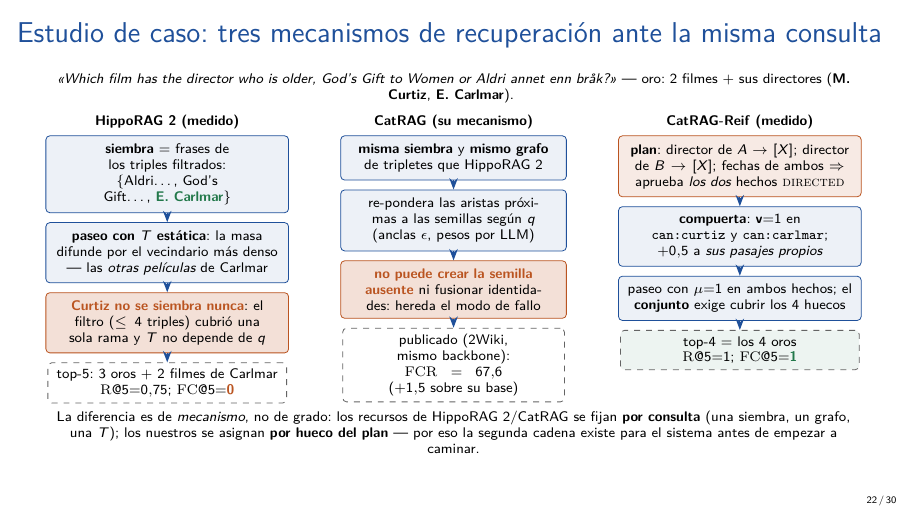
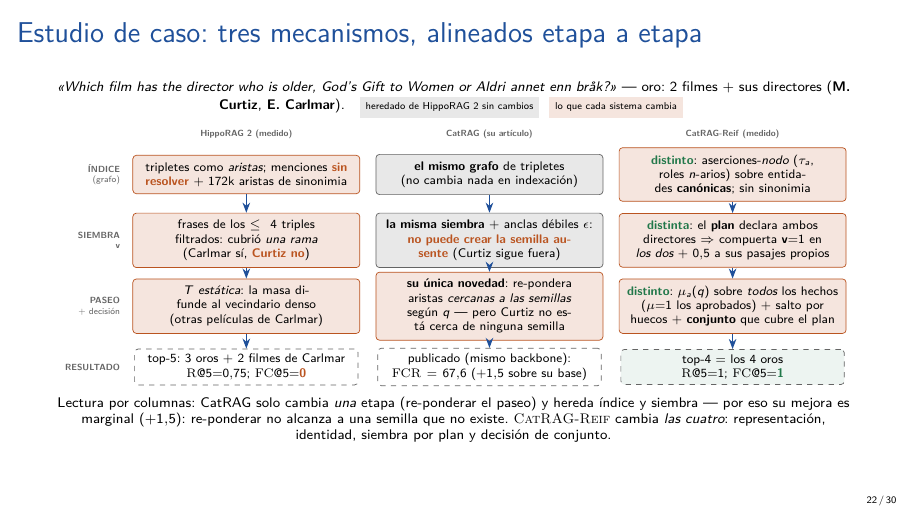
Before and after one commit to bjur27r/hiv_rag, LaTeX slides (docs/presentacion_sistema.tex): page 22 of 30. Compiled offline with pdfLaTeX.

Commit message:
Estudio de caso realineado etapa a etapa: CatRAG hereda indice y siembra (gris) y solo cambia el paseo; el nuestro cambia las cuatro etapas
Co-Authored-By: Claude Fable 5 <noreply@anthropic.com>

```diff
--- a/docs/presentacion_sistema.tex
+++ b/docs/presentacion_sistema.tex
@@ -754,45 +754,64 @@
 \end{frame}
 
 
-\begin{frame}{Estudio de caso: tres mecanismos de recuperación ante la misma consulta}
+\begin{frame}{Estudio de caso: tres mecanismos, alineados etapa a etapa}
 \centering\scriptsize
 \emph{«Which film has the director who is older, God's Gift to Women or Aldri annet enn br\aa k?»}
---- oro: 2 filmes $+$ sus directores (\textbf{M. Curtiz}, \textbf{E. Carlmar}).
+--- oro: 2 filmes $+$ sus directores (\textbf{M. Curtiz}, \textbf{E. Carlmar}).\quad
+\colorbox{grisf!15}{\tiny heredado de \hippo{} sin cambios}\ \
+\colorbox{teja!15}{\tiny lo que cada sistema cambia}
 \vspace{1mm}
-\begin{columns}[T]
-\column{0.33\textwidth}\centering
-\textbf{\hippo{} (medido)}\\[0.8mm]
-\begin{tikzpicture}[x=1mm, y=1mm, font=\tiny, node distance=1.6mm]
-  \node[caja, text width=40mm] (h1) {\textbf{siembra} $=$ frases de los triples filtrados:\\ \{Aldri\dots, God's Gift\dots, \bien{E. Carlmar}\}};
-  \node[caja, below=of h1, text width=40mm] (h2) {\textbf{paseo con $T$ estática}: la masa difunde por el vecindario más denso --- las \emph{otras películas} de Carlmar};
-  \node[caja, below=of h2, text width=40mm, fill=teja!18, draw=teja] (h3) {\mal{Curtiz no se siembra nunca}: el filtro ($\le 4$ triples) cubrió una sola rama y $T$ no depende de $q$};
-  \node[dato, below=of h3, text width=40mm] (h4) {top-5: 3 oros $+$ 2 filmes de Carlmar\\ $\mathrm{R@}5{=}0{,}75$; $\mathrm{FC@}5{=}\mal{0}$};
-  \draw[fl] (h1) -- (h2); \draw[fl] (h2) -- (h3); \draw[fl] (h3) -- (h4);
-\end{tikzpicture}
-\column{0.30\textwidth}\centering
-\textbf{CatRAG (su mecanismo)}\\[0.8mm]
-\begin{tikzpicture}[x=1mm, y=1mm, font=\tiny, node distance=1.6mm]
-  \node[caja, text width=37mm] (c1) {\textbf{misma siembra} y \textbf{mismo grafo} de tripletes que \hippo{}};
-  \node[caja, below=of c1, text width=37mm] (c2) {re-pondera las aristas próximas a las semillas según $q$ (anclas $\epsilon$, pesos por LLM)};
-  \node[caja, below=of c2, text width=37mm, fill=teja!18, draw=teja] (c3) {\mal{no puede crear la semilla ausente} ni fusionar identidades: hereda el modo de fallo};
-  \node[dato, below=of c3, text width=37mm] (c4) {publicado (2Wiki, mismo backbone):\\ $\mathrm{FCR}=67{,}6$ ($+1{,}5$ sobre su base)};
-  \draw[fl] (c1) -- (c2); \draw[fl] (c2) -- (c3); \draw[fl] (c3) -- (c4);
-\end{tikzpicture}
-\column{0.33\textwidth}\centering
-\textbf{\sys{} (medido)}\\[0.8mm]
-\begin{tikzpicture}[x=1mm, y=1mm, font=\tiny, node distance=1.6mm]
-  \node[caja, fill=teja!12, draw=teja, text width=40mm] (n1) {\textbf{plan}: director de $A\to[X]$; director de $B\to[X]$; fechas de ambos $\Rightarrow$ aprueba \emph{los dos} hechos \textsc{directed}};
-  \node[caja, below=of n1, text width=40mm] (n2) {\textbf{compuerta}: $\mathbf v{=}1$ en \texttt{can:curtiz} y \texttt{can:carlmar}; $+0{,}5$ a \emph{sus pasajes propios}};
-  \node[caja, below=of n2, text width=40mm] (n3) {paseo con $\mu{=}1$ en ambos hechos; el \textbf{conjunto} exige cubrir los 4 huecos};
-  \node[dato, below=of n3, text width=40mm, fill=verde!8] (n4) {top-4 $=$ los 4 oros\\ $\mathrm{R@}5{=}1$; $\mathrm{FC@}5{=}\bien{1}$};
-  \draw[fl] (n1) -- (n2); \draw[fl] (n2) -- (n3); \draw[fl] (n3) -- (n4);
-\end{tikzpicture}
-\end{columns}
+
+\resizebox{0.99\textwidth}{!}{%
+\begin{tikzpicture}[x=1mm, y=1mm, font=\tiny]
+  % etiquetas de etapa (izquierda)
+  \node[et, align=right, anchor=east] at (-2,42) {\textbf{ÍNDICE}\\ (grafo)};
+  \node[et, align=right, anchor=east] at (-2,29) {\textbf{SIEMBRA}\\ $\mathbf v$};
+  \node[et, align=right, anchor=east] at (-2,16) {\textbf{PASEO}\\ $+$ decisión};
+  \node[et, align=right, anchor=east] at (-2,4)  {\textbf{RESULTADO}};
+  % cabeceras
+  \node[et] at (22,50)  {\textbf{\hippo{} (medido)}};
+  \node[et] at (70,50)  {\textbf{CatRAG (su artículo)}};
+  \node[et] at (118,50) {\textbf{\sys{} (medido)}};
+  % ---------------- fila INDICE
+  \node[caja, fill=teja!15, draw=teja, text width=42mm] (i1) at (22,42)
+    {tripletes como \emph{aristas}; menciones \mal{sin resolver} $+$ $172$k aristas de sinonimia};
+  \node[caja, fill=grisf!15, draw=grisf, text width=42mm] (i2) at (70,42)
+    {\textbf{el mismo grafo} de tripletes\\ (no cambia nada en indexación)};
+  \node[caja, fill=teja!15, draw=teja, text width=42mm] (i3) at (118,42)
+    {\bien{distinto}: aserciones-\emph{nodo} ($\tau_a$, roles $n$-arios) sobre entidades \textbf{canónicas}; sin sinonimia};
+  % ---------------- fila SIEMBRA
+  \node[caja, fill=teja!15, draw=teja, text width=42mm] (s1) at (22,29)
+    {frases de los $\le 4$ triples filtrados: cubrió \emph{una rama}\\ (Carlmar sí, \mal{Curtiz no})};
+  \node[caja, fill=grisf!15, draw=grisf, text width=42mm] (s2) at (70,29)
+    {\textbf{la misma siembra} $+$ anclas débiles $\epsilon$:\\ \mal{no puede crear la semilla ausente} (Curtiz sigue fuera)};
+  \node[caja, fill=teja!15, draw=teja, text width=42mm] (s3) at (118,29)
+    {\bien{distinta}: el \textbf{plan} declara ambos directores $\Rightarrow$ compuerta $\mathbf v{=}1$ en \emph{los dos} $+$ $0{,}5$ a sus pasajes propios};
+  % ---------------- fila PASEO
+  \node[caja, fill=teja!15, draw=teja, text width=42mm] (p1) at (22,16)
+    {$T$ \emph{estática}: la masa difunde al vecindario denso (otras películas de Carlmar)};
+  \node[caja, fill=teja!15, draw=teja, text width=42mm] (p2) at (70,16)
+    {\textbf{su única novedad}: re-pondera aristas \emph{cercanas a las semillas} según $q$ --- pero Curtiz no está cerca de ninguna semilla};
+  \node[caja, fill=teja!15, draw=teja, text width=42mm] (p3) at (118,16)
+    {\bien{distinto}: $\mu_a(q)$ sobre \emph{todos} los hechos ($\mu{=}1$ los aprobados) $+$ salto por huecos $+$ \textbf{conjunto} que cubre el plan};
+  % ---------------- fila RESULTADO
+  \node[dato, text width=42mm] (r1) at (22,4)
+    {top-5: 3 oros $+$ 2 filmes de Carlmar\\ $\mathrm{R@}5{=}0{,}75$; $\mathrm{FC@}5{=}\mal{0}$};
+  \node[dato, text width=42mm] (r2) at (70,4)
+    {publicado (mismo backbone):\\ $\mathrm{FCR}=67{,}6$ ($+1{,}5$ sobre su base)};
+  \node[dato, fill=verde!8, text width=42mm] (r3) at (118,4)
+    {top-4 $=$ los 4 oros\\ $\mathrm{R@}5{=}1$; $\mathrm{FC@}5{=}\bien{1}$};
+  \draw[fl] (i1) -- (s1); \draw[fl] (s1) -- (p1); \draw[fl] (p1) -- (r1);
+  \draw[fl] (i2) -- (s2); \draw[fl] (s2) -- (p2); \draw[fl] (p2) -- (r2);
+  \draw[fl] (i3) -- (s3); \draw[fl] (s3) -- (p3); \draw[fl] (p3) -- (r3);
+\end{tikzpicture}}
+
 \vspace{1mm}
-\scriptsize La diferencia es de \emph{mecanismo}, no de grado: los recursos de
-\hippo{}/CatRAG se fijan \textbf{por consulta} (una siembra, un grafo, una
-$T$); los nuestros se asignan \textbf{por hueco del plan} --- por eso la
-segunda cadena existe para el sistema antes de empezar a caminar.
+\scriptsize Lectura por columnas: CatRAG solo cambia \emph{una} etapa (re-ponderar
+el paseo) y hereda índice y siembra --- por eso su mejora es marginal
+($+1{,}5$): re-ponderar no alcanza a una semilla que no existe. \sys{} cambia
+\emph{las cuatro}: representación, identidad, siembra por plan y decisión de
+conjunto.
 \end{frame}
 
 \begin{frame}{El hallazgo central: acumulación frente a colapso con la profundidad}
```
Also changed, not shown: docs/presentacion_sistema.pdf.
